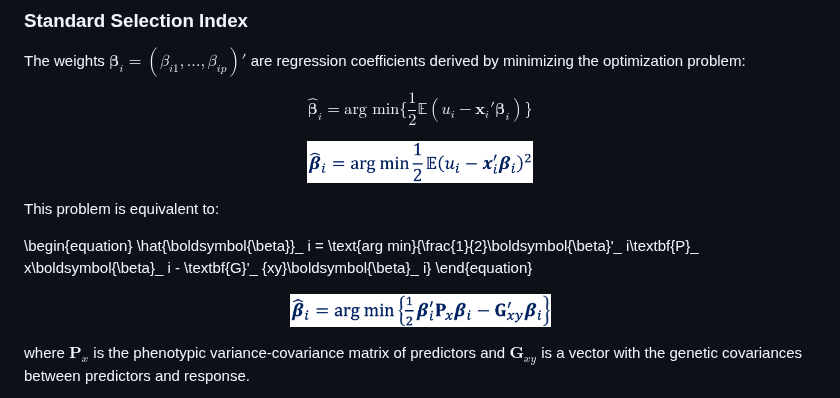
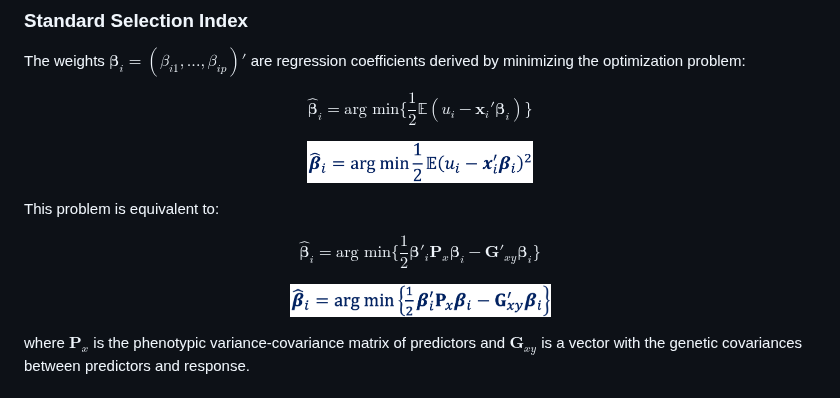
Before and after one commit to MarcooLopez/SFSI, a Markdown page: README.md, the part around the change. Rendered like a GitHub page.

```diff
--- a/README.md
+++ b/README.md
@@ -53,9 +53,9 @@ $$\displaystyle{\hat{\boldsymbol{\beta}}_ i = \text{arg min}\{\frac{1}{2}\mathbb
 
 This problem is equivalent to:
 
-\begin{equation}
+$$
 \hat{\boldsymbol{\beta}}_ i = \text{arg min}\{\frac{1}{2}\boldsymbol{\beta}'_ i\textbf{P}_ x\boldsymbol{\beta}_ i - \textbf{G}'_ {xy}\boldsymbol{\beta}_ i\}
-\end{equation}
+$$
 
 <p align="center">
 <img src="https://github.com/MarcooLopez/SFSI/blob/main/vignettes/Img4.png" height="33"/>
```
